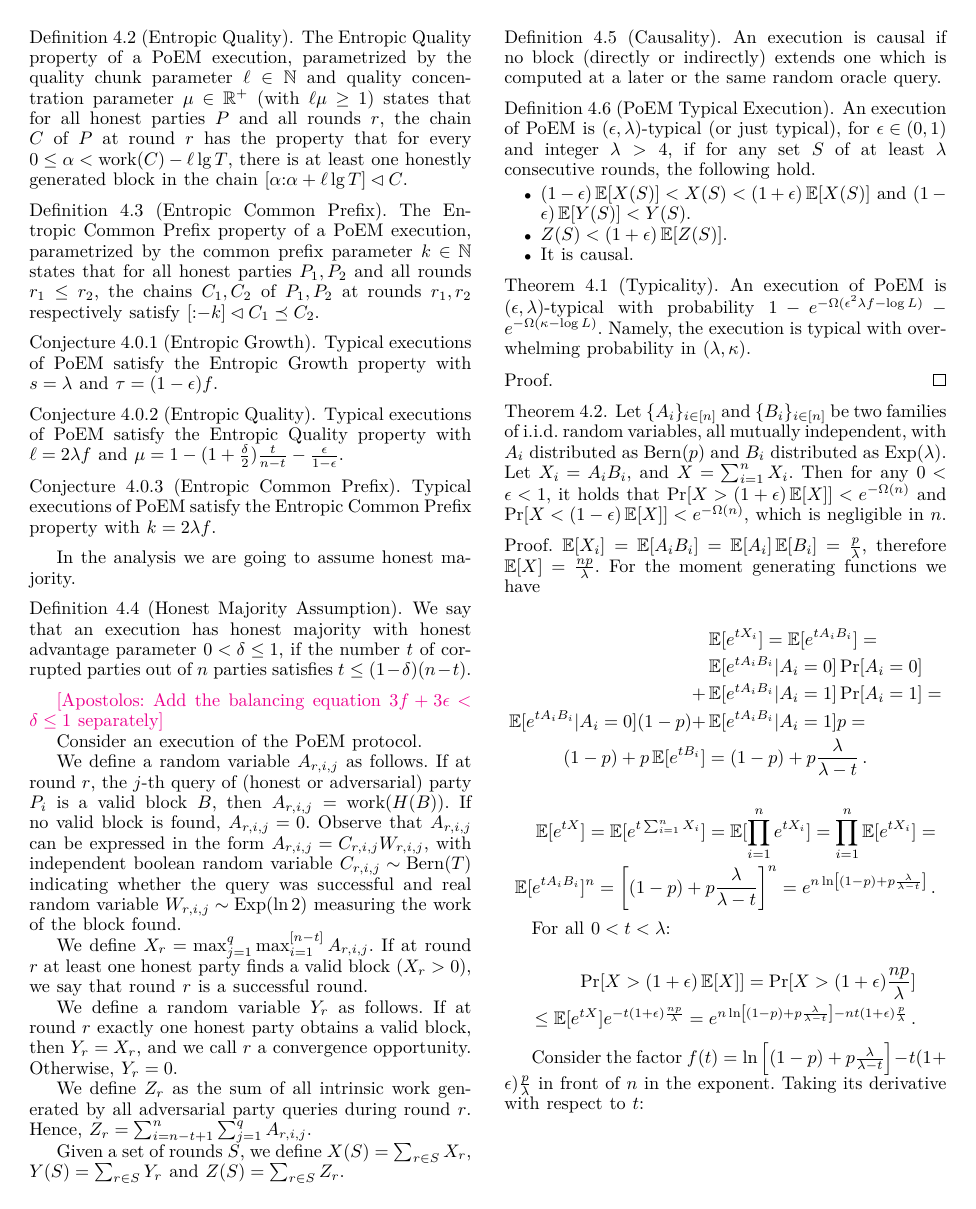
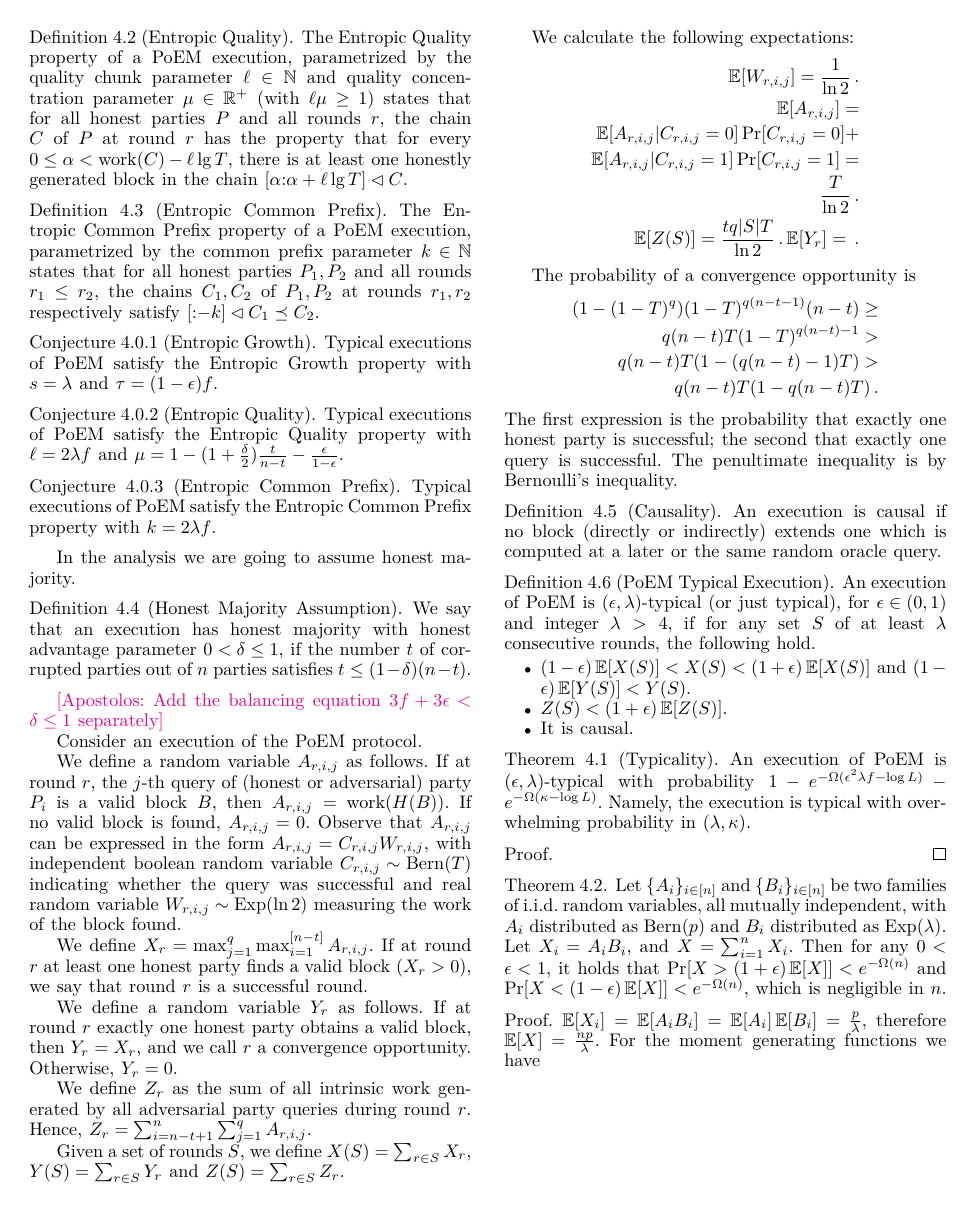
Before and after one commit to commonprefix/poem, a LaTeX thesis (poem.tex, which reads analysis.tex): page 5 of 10. Compiled offline with XeLaTeX; a LaTeX package or settings file that is missing is left out.

Commit message:
Calculate expectations of Z, A, Y

```diff
--- a/analysis.tex
+++ b/analysis.tex
@@ -84,6 +84,31 @@ party queries during round $r$. Hence, $Z_{r} = \sum_{i = n - t + 1}^n \sum_{j =
 
 Given a set of rounds $S$, we define $X(S) = \sum_{r \in S} X_r$, $Y(S) = \sum_{r \in S} Y_r$
 and $Z(S) = \sum_{r \in S} Z_r$.
+
+We calculate the following expectations:
+\begin{align*}
+  \E[W_{r, i, j}] = \frac{1}{\ln2}\,.\\
+  \E[A_{r, i, j}] =\\
+  \E[A_{r, i, j} | C_{r, i, j} = 0] \Pr[C_{r, i, j} = 0] +\\
+  \E[A_{r, i, j} | C_{r, i, j} = 1] \Pr[C_{r, i, j} = 1] =\\
+  % \E[W_{r, i, j}] * \Pr[C_{r, i, j} = 1]
+  \frac{T}{\ln2}\,.\\
+  \E[Z(S)] =
+  % \E[\sum_{r \in S} Z_r] = \sum_{r \in S} \E[Z_r] = \sum_{r \in S} \sum_{i = 1}^{t}{ \sum_{j = 1}^{q}{ \E[Z_{r, i, j}] } } = tq|S| \E[A_{r, i, j}] =\\
+  \frac{tq|S| T}{\ln2}\,.
+  \E[Y_{r}] = \,.
+\end{align*}
+
+The probability of a convergence opportunity is
+\begin{align*}
+  (1 - (1 - T)^q) (1 - T)^{q(n - t - 1)} (n - t) \geq \\
+  q(n - t) T (1 - T)^{q(n - t) - 1} > \\
+  q(n - t) T (1 - (q(n - t) - 1)T) > \\
+  q(n - t) T (1 - q(n - t)T)\,.
+\end{align*}
+The first expression is the probability that exactly one honest party is successful;
+the second that exactly one query is successful. The penultimate inequality is by
+Bernoulli's inequality.
 
 \begin{definition}[Causality]
   An execution is \emph{causal} if no block (directly or indirectly) extends
```
